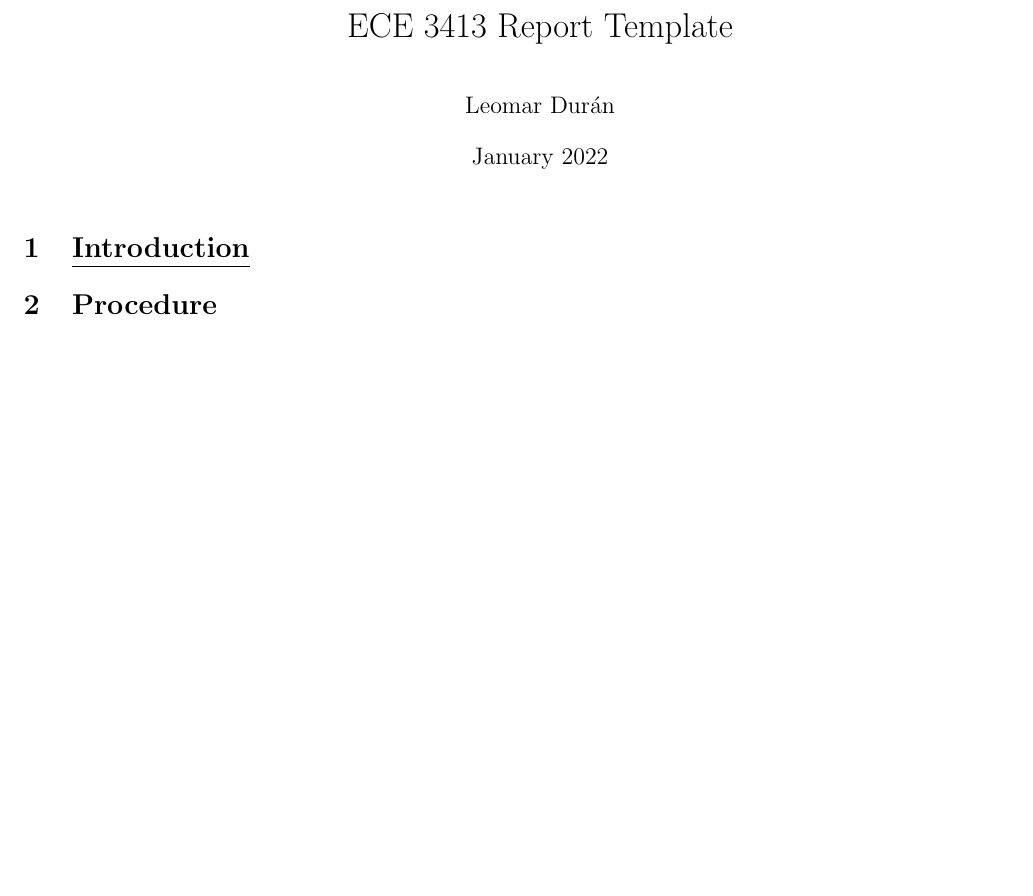
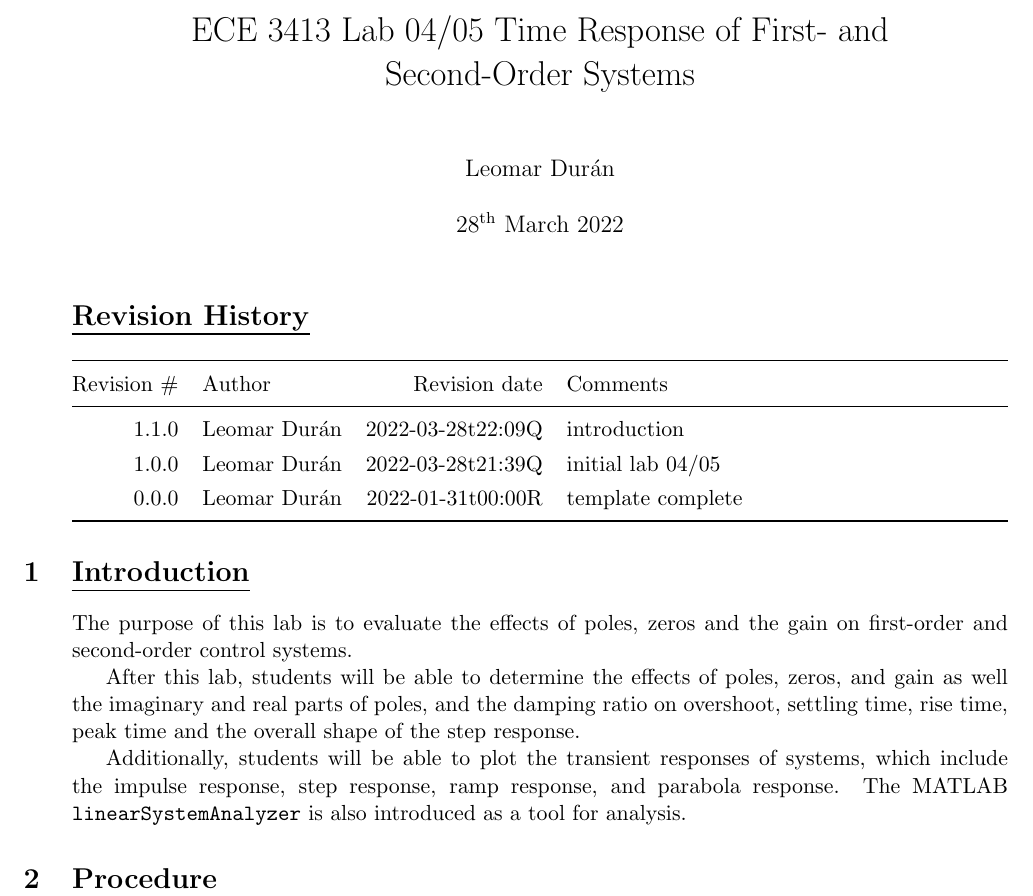
Before and after one commit to lduran2/ece3413-classical_control_systems-2022sp, a LaTeX document (doc/lab0405.tex, which reads doc/lib/ccsreport.sty): part of page 1 of 2, cut at the place of the change, the shorter picture padded with empty space. Compiled offline with pdfLaTeX.

Commit message:
[lab0405] introduction

```diff
--- a/doc/lab0405.tex
+++ b/doc/lab0405.tex
@@ -17,13 +13,55 @@
 
 \begin{document}
 
-\title{ECE 3413 Report Template}
-\author{Leomar Dur\'an}
-\date{January 2022}
+\title{ECE 3413 Lab 04/05 Time Response of First- and\\* Second-Order Systems}
+\author{Leomar Durán}
+\date{28\(^{\text{th}}\) March 2022}
 
 \maketitle
 
+\section*{Revision History}
+
+\begin{tabularx}\linewidth{@{}rlrX@{}}
+    \toprule
+        Revision \#
+            & Author
+            & Revision date
+            & Comments
+    \\*
+    \midrule
+        1.1.0
+            & Leomar Durán
+            & 2022-03-28t22:09Q
+            & introduction
+    \\*
+        1.0.0
+            & Leomar Durán
+            & 2022-03-28t21:39Q
+            & initial lab 04/05
+    \\*
+        0.0.0
+            & Leomar Durán
+            & 2022-01-31t00:00R
+            & template complete
+    \\*
+    \bottomrule
+\end{tabularx}
+
 \section{Introduction}
+
+The purpose of this lab is
+to evaluate the effects of poles, zeros and the gain
+on first-order and second-order control systems.
+
+After this lab, students will be able
+to determine the effects of poles, zeros, and gain
+as well the imaginary and real parts of poles,
+and the damping ratio
+on overshoot, settling time, rise time, peak time
+and the overall shape of the step response.
+
+Additionally, students will be able to plot the transient responses of systems, which include
+the impulse response, step response, ramp response, and parabola response. The MATLAB \mintinline{matlab}{linearSystemAnalyzer} is also introduced as a tool for analysis.
 
 \section{Procedure}
 
--- a/doc/lib/ccsreport.sty
+++ b/doc/lib/ccsreport.sty
@@ -1,7 +1,15 @@
 \usepackage[margin=1in]{geometry}
 \usepackage{changepage}
 
+\usepackage{amsmath,amssymb}
+
 \usepackage{titling}
+
+% table width, rules, row spacing
+\usepackage{tabularx}
+\usepackage{booktabs}
+\newcommand*\ra[1]{\renewcommand*\arraystretch{#1}}%
+\ra{1.27273}
 
 \usepackage{titlesec}
 \usepackage{soul}
@@ -11,9 +19,11 @@
 % underline section titles
 \titleformat{\section}{\normalfont\Large\bfseries}{\titlelabelformat}{0pt}{\ul}
 
+\usepackage[inline]{enumitem}
+
 \usepackage{changepage}
 
-\usepackage[usenames,dvipsnames]{xcolor}
+\usepackage{xcolor}
 \definecolor{hrefBlue}{RGB}{5,99,193}
 \definecolor{BlueDarker25}{RGB}{47,84,150}
 \definecolor{BlueDarker50}{RGB}{31,55,99}
```
Also changed, not shown: doc/lab0405.tex (8 more changed lines).
